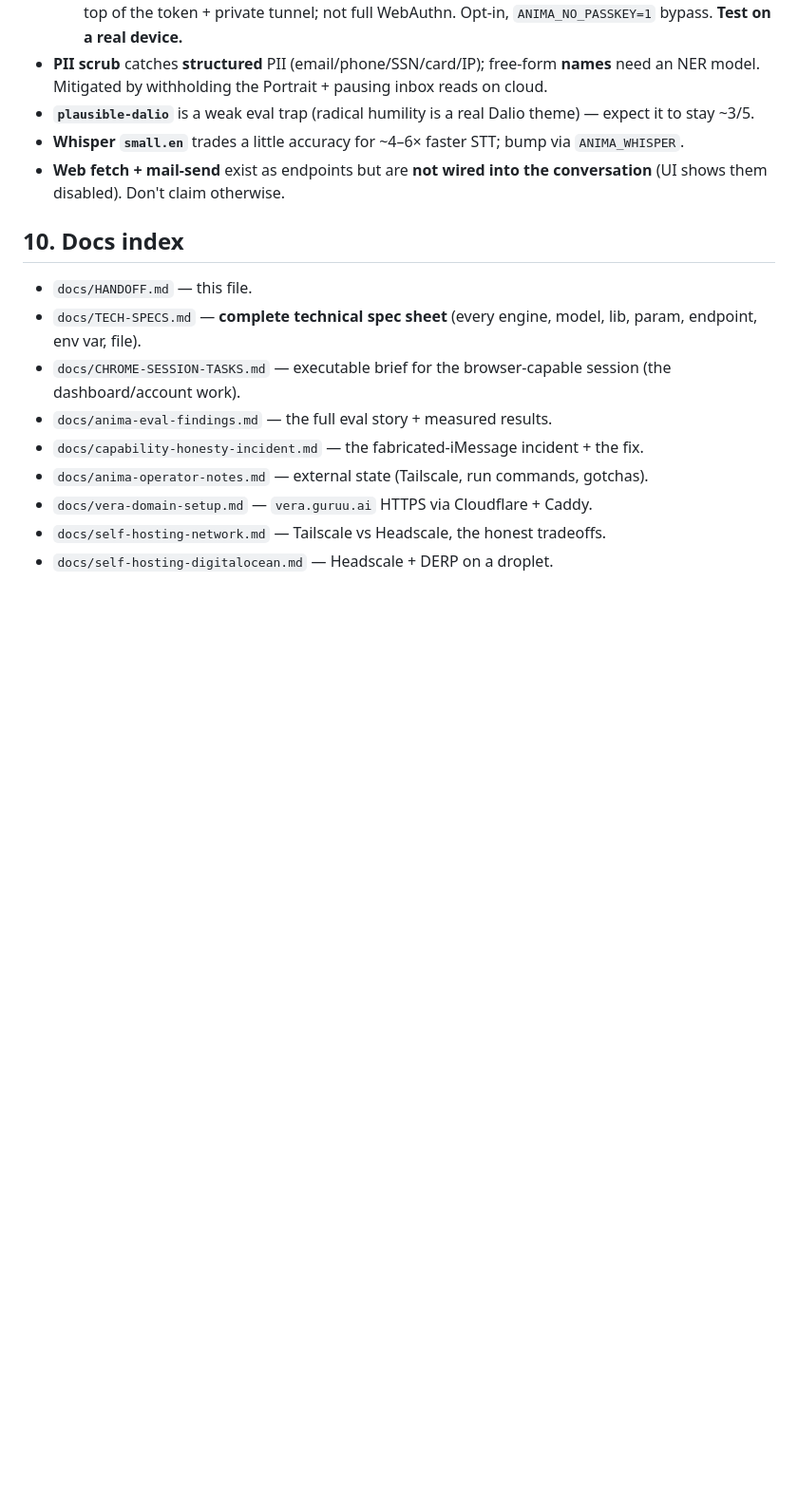
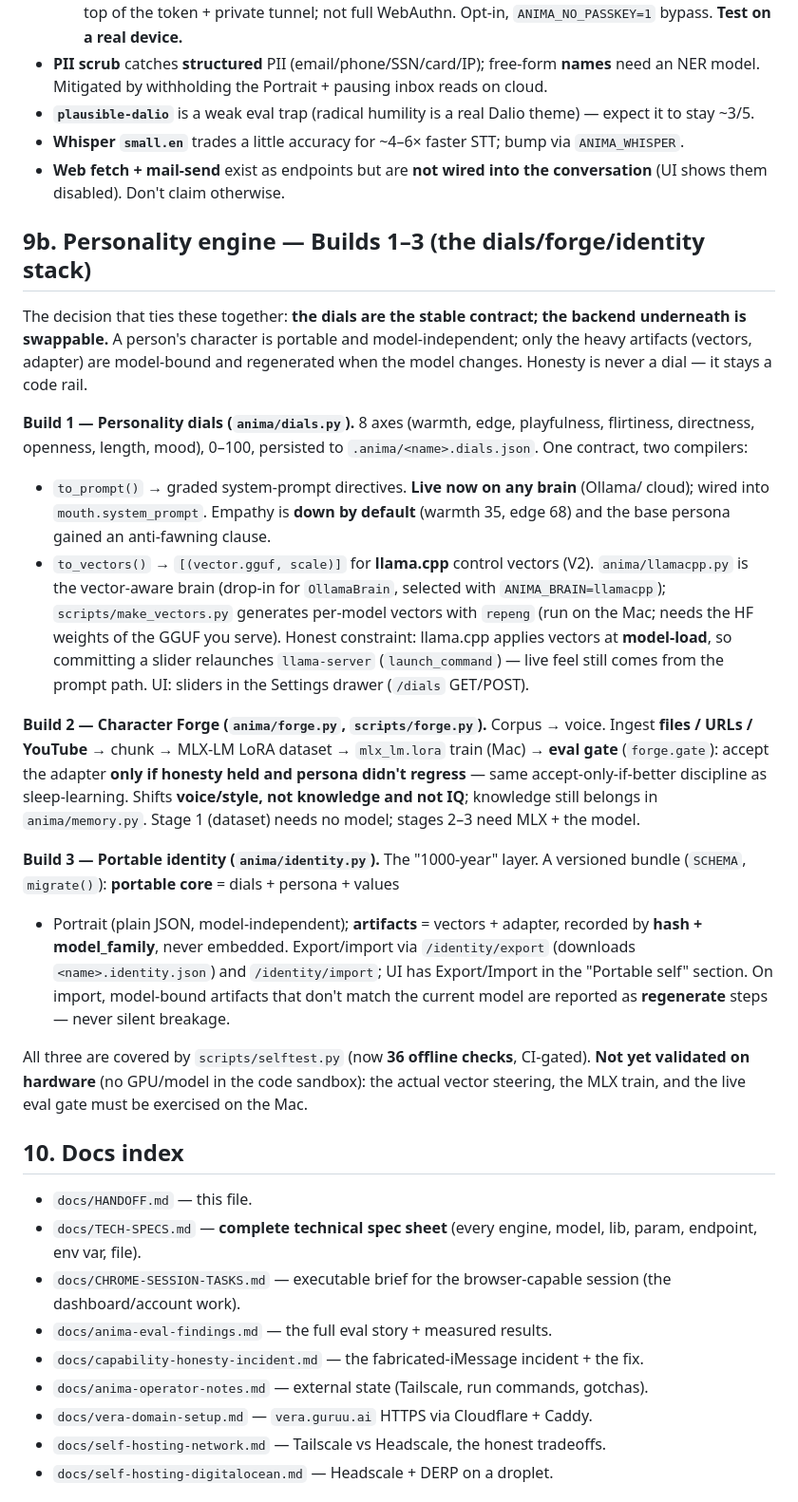
Before and after one commit to slmichaelj-beep/collatiolabs.com, a Markdown page: docs/HANDOFF.md, the part around the change. Shown at 95% size. Rendered like a GitHub page; blank space fills up the shorter version.

Commit message:
docs: document Builds 1-3 (dials, forge, portable identity) in HANDOFF + TECH-SPECS

```diff
--- a/docs/HANDOFF.md
+++ b/docs/HANDOFF.md
@@ -172,6 +172,46 @@ access to the GoDaddy/Cloudflare/DigitalOcean accounts**. The dashboard/account
 - **Web fetch + mail-send** exist as endpoints but are **not wired into the conversation** (UI
   shows them disabled). Don't claim otherwise.
 
+## 9b. Personality engine — Builds 1–3 (the dials/forge/identity stack)
+
+The decision that ties these together: **the dials are the stable contract; the
+backend underneath is swappable.** A person's character is portable and
+model-independent; only the heavy artifacts (vectors, adapter) are model-bound and
+regenerated when the model changes. Honesty is never a dial — it stays a code rail.
+
+**Build 1 — Personality dials (`anima/dials.py`).** 8 axes (warmth, edge,
+playfulness, flirtiness, directness, openness, length, mood), 0–100, persisted to
+`.anima/<name>.dials.json`. One contract, two compilers:
+- `to_prompt()` → graded system-prompt directives. **Live now on any brain** (Ollama/
+  cloud); wired into `mouth.system_prompt`. Empathy is **down by default** (warmth 35,
+  edge 68) and the base persona gained an anti-fawning clause.
+- `to_vectors()` → `[(vector.gguf, scale)]` for **llama.cpp** control vectors (V2).
+  `anima/llamacpp.py` is the vector-aware brain (drop-in for `OllamaBrain`, selected
+  with `ANIMA_BRAIN=llamacpp`); `scripts/make_vectors.py` generates per-model vectors
+  with `repeng` (run on the Mac; needs the HF weights of the GGUF you serve).
+  Honest constraint: llama.cpp applies vectors at **model-load**, so committing a
+  slider relaunches `llama-server` (`launch_command`) — live feel still comes from the
+  prompt path. UI: sliders in the Settings drawer (`/dials` GET/POST).
+
+**Build 2 — Character Forge (`anima/forge.py`, `scripts/forge.py`).** Corpus → voice.
+Ingest **files / URLs / YouTube** → chunk → MLX-LM LoRA dataset → `mlx_lm.lora` train
+(Mac) → **eval gate** (`forge.gate`): accept the adapter **only if honesty held and
+persona didn't regress** — same accept-only-if-better discipline as sleep-learning.
+Shifts **voice/style, not knowledge and not IQ**; knowledge still belongs in
+`anima/memory.py`. Stage 1 (dataset) needs no model; stages 2–3 need MLX + the model.
+
+**Build 3 — Portable identity (`anima/identity.py`).** The "1000-year" layer. A
+versioned bundle (`SCHEMA`, `migrate()`): **portable core** = dials + persona + values
++ Portrait (plain JSON, model-independent); **artifacts** = vectors + adapter, recorded
+by **hash + model_family**, never embedded. Export/import via `/identity/export`
+(downloads `<name>.identity.json`) and `/identity/import`; UI has Export/Import in the
+"Portable self" section. On import, model-bound artifacts that don't match the current
+model are reported as **regenerate** steps — never silent breakage.
+
+All three are covered by `scripts/selftest.py` (now **36 offline checks**, CI-gated).
+**Not yet validated on hardware** (no GPU/model in the code sandbox): the actual vector
+steering, the MLX train, and the live eval gate must be exercised on the Mac.
+
 ## 10. Docs index
 - `docs/HANDOFF.md` — this file.
 - `docs/TECH-SPECS.md` — **complete technical spec sheet** (every engine, model, lib, param, endpoint, env var, file).
```
Also changed, not shown: docs/TECH-SPECS.md (+15 -2 lines).
